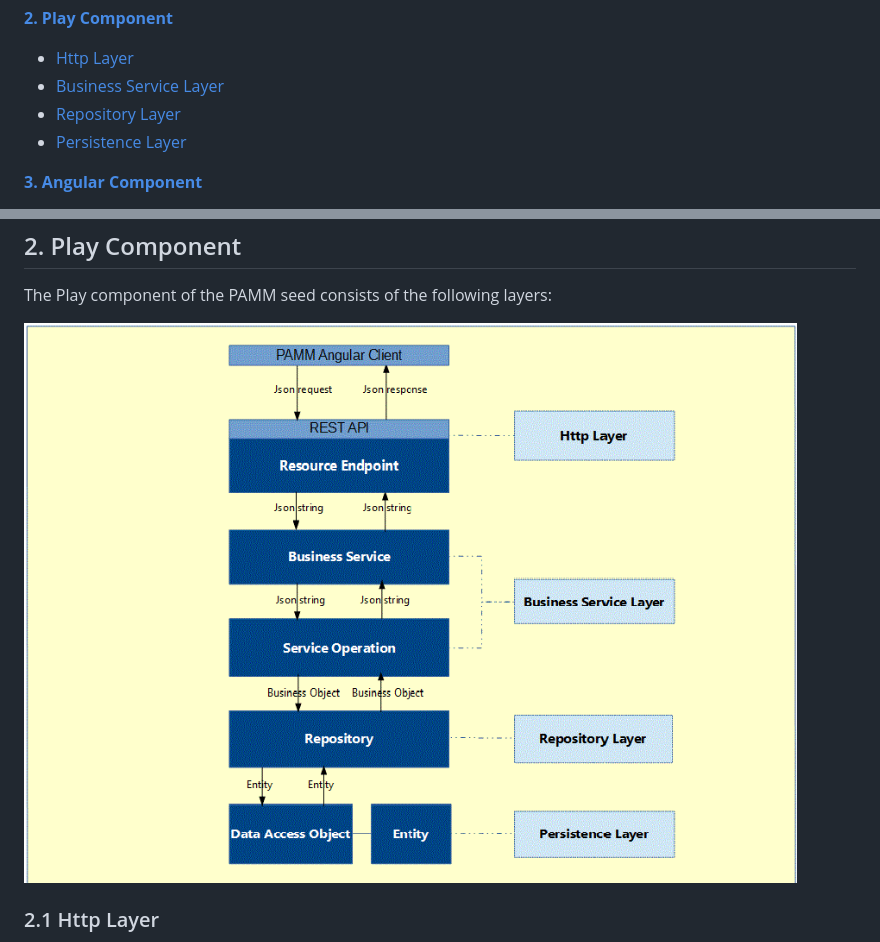
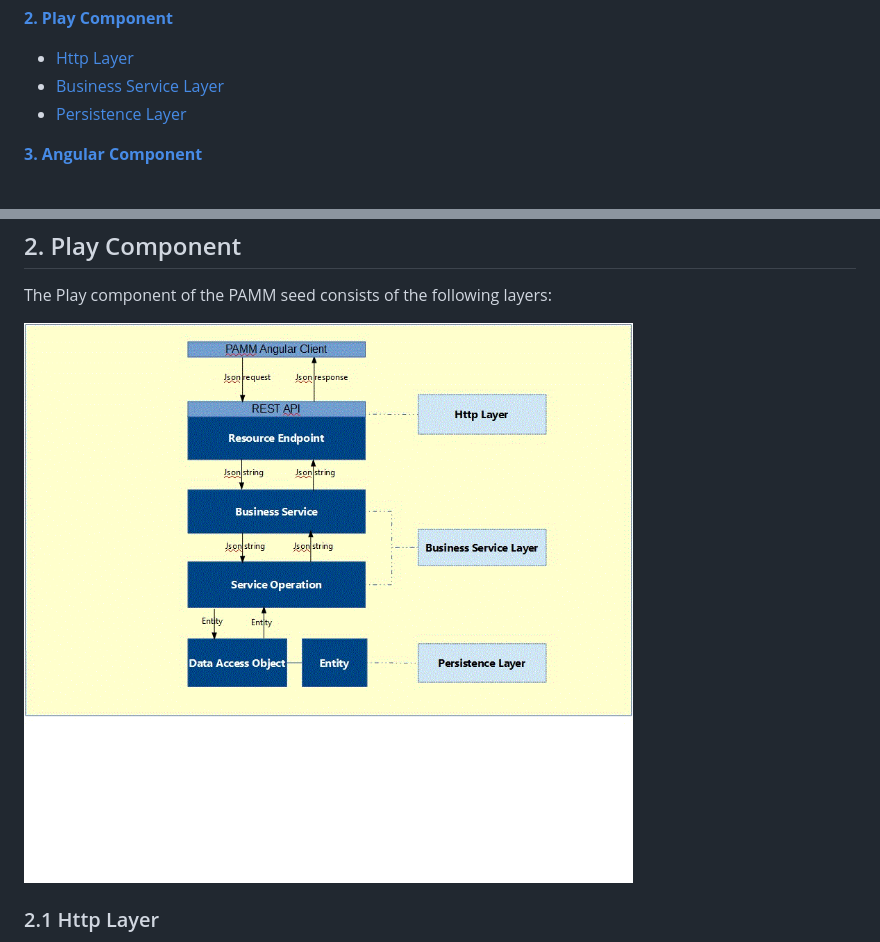
Before and after one commit to scrappy1987/apprentice, a Markdown page: readme.md, 2 parts joined by grey strips. Drawn GitHub-style; pictures changed too: docs/img/play.gif.

Commit message:
Amended documentation to remove the Repository layer from the Play tier of the application

```diff
--- a/readme.md
+++ b/readme.md
@@ -27,7 +27,6 @@ Index
 
 - [Http Layer](#HttpLayer)
 - [Business Service Layer](#BusinessServiceLayer)
-- [Repository Layer](#RepositoryLayer)
 - [Persistence Layer](#PersistenceLayer)
 
 **[3. Angular Component](#AngularComponent)**
```
Also changed, not shown: other parts of readme.md (+3 -15 lines).
